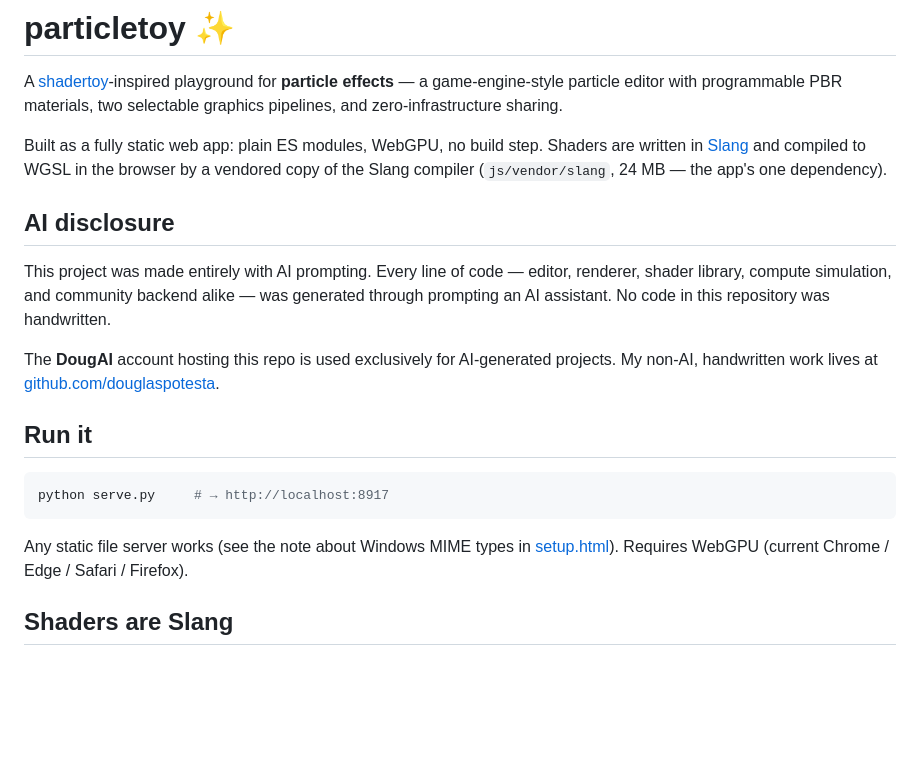
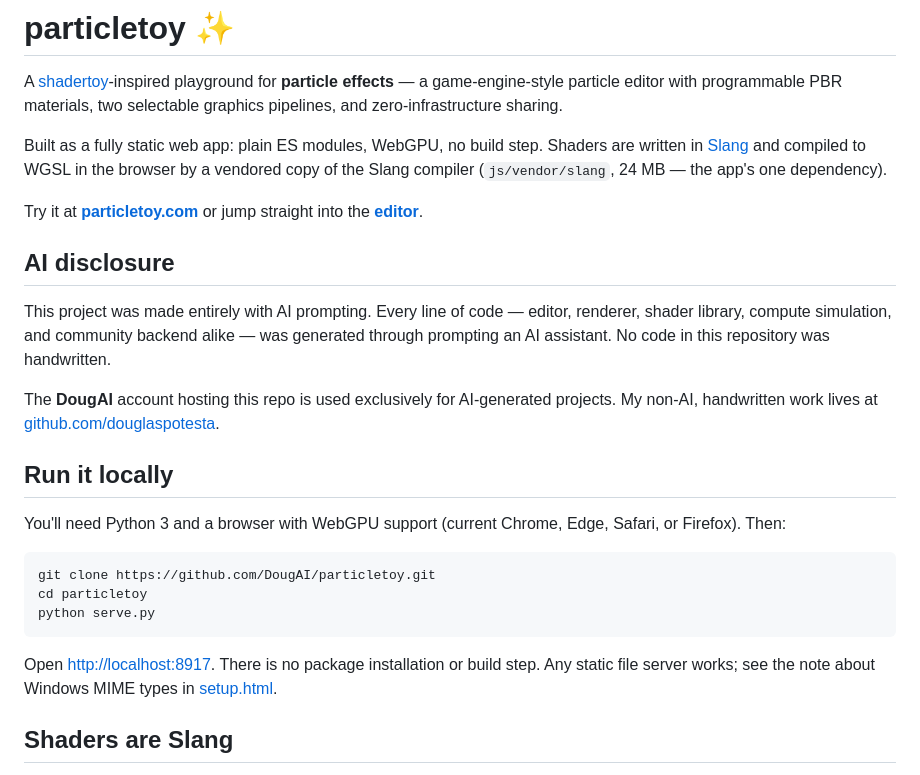
Before and after one commit to DougAI/particletoy, a Markdown page: README.md, the part around the change. Drawn GitHub-style; blank space fills up the shorter version.

Commit message:
Improve README quick start

````diff
--- a/README.md
+++ b/README.md
@@ -8,6 +8,9 @@ Built as a fully static web app: plain ES modules, WebGPU, no build step. Shader
 written in [Slang](https://shader-slang.org) and compiled to WGSL in the browser by a
 vendored copy of the Slang compiler (`js/vendor/slang`, 24 MB — the app's one dependency).
 
+Try it at **[particletoy.com](https://particletoy.com/)** or jump straight into the
+**[editor](https://particletoy.com/editor.html)**.
+
 ## AI disclosure
 
 This project was made entirely with AI prompting. Every line of code — editor, renderer,
@@ -17,14 +20,20 @@ prompting an AI assistant. No code in this repository was handwritten.
 The **DougAI** account hosting this repo is used exclusively for AI-generated projects.
 My non-AI, handwritten work lives at [github.com/douglaspotesta](https://github.com/douglaspotesta).
 
-## Run it
+## Run it locally
+
+You'll need Python 3 and a browser with WebGPU support (current Chrome, Edge, Safari,
+or Firefox). Then:
 
 ```bash
-python serve.py     # → http://localhost:8917
+git clone https://github.com/DougAI/particletoy.git
+cd particletoy
+python serve.py
 ```
 
-Any static file server works (see the note about Windows MIME types in
-[setup.html](setup.html)). Requires WebGPU (current Chrome / Edge / Safari / Firefox).
+Open [http://localhost:8917](http://localhost:8917). There is no package installation or
+build step. Any static file server works; see the note about Windows MIME types in
+[setup.html](setup.html).
 
 ## Shaders are Slang
 
````
